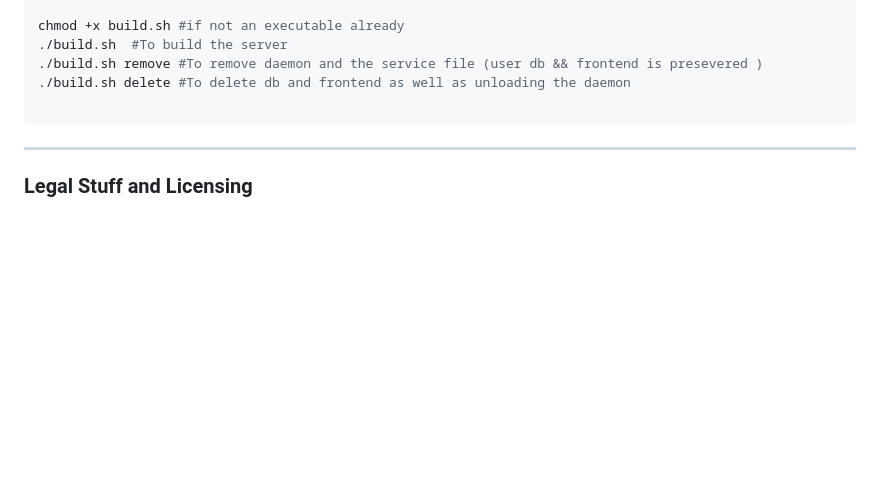
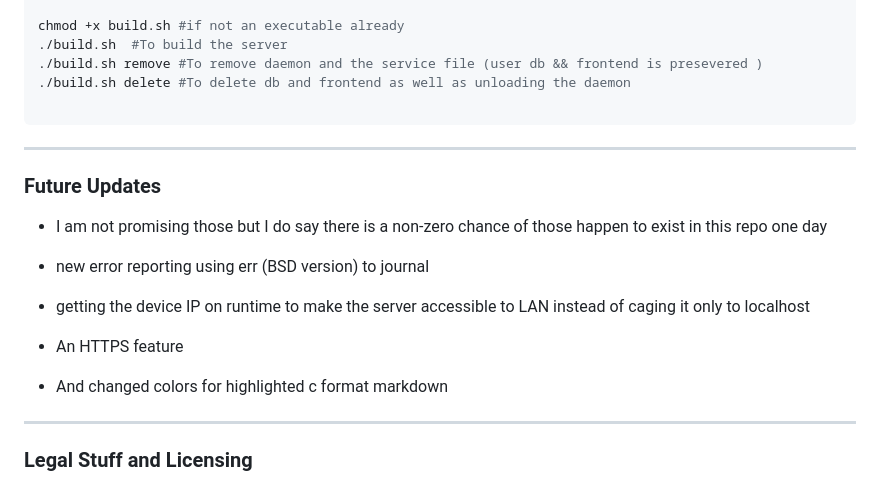
Before and after one commit to neurmancer/TODO-SERVER, a Markdown page: README.md, the part around the change. Rendered like a GitHub page; blank space fills up the shorter version.

Commit message:
Yeah ofc last commit was a lie

```diff
--- a/README.md
+++ b/README.md
@@ -107,6 +107,19 @@ chmod +x build.sh #if not an executable already
 ---
 
 
+### Future Updates
+
+- I am not promising those but I do say there is a non-zero chance of those happen to exist in this repo one day
+
+- new error reporting using err (BSD version) to journal
+
+- getting the device IP on runtime to make the server accessible to LAN instead of caging it only to localhost
+
+- An HTTPS feature
+
+- And changed colors for highlighted c format markdown
+
+---
 ### Legal Stuff and Licensing
 
 This project is licensec under GPL-3.0 thing if you're a badge or law nerd the proper sources are:
```
